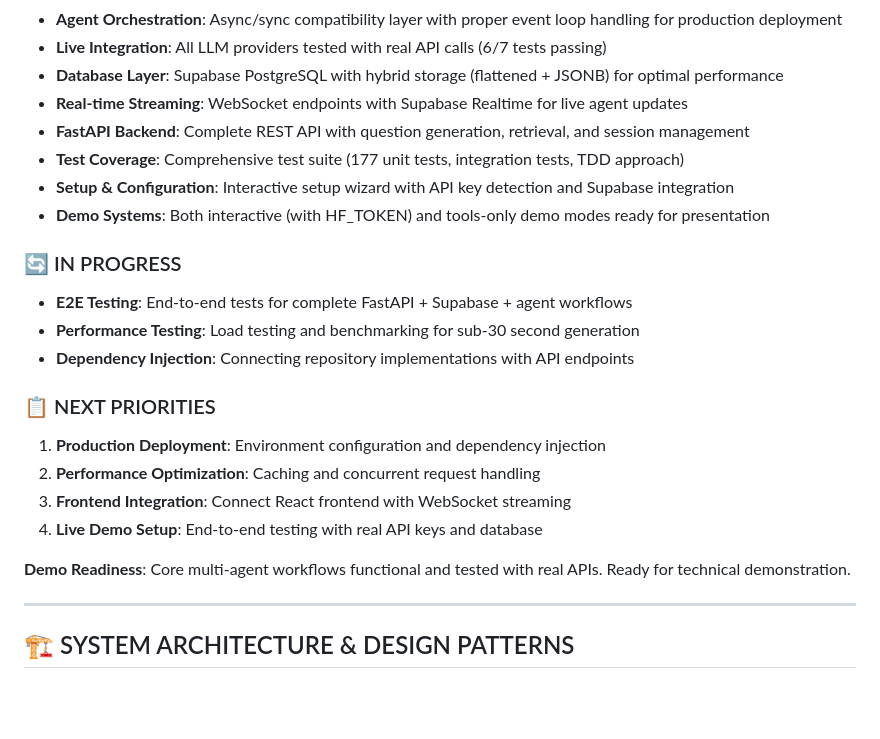
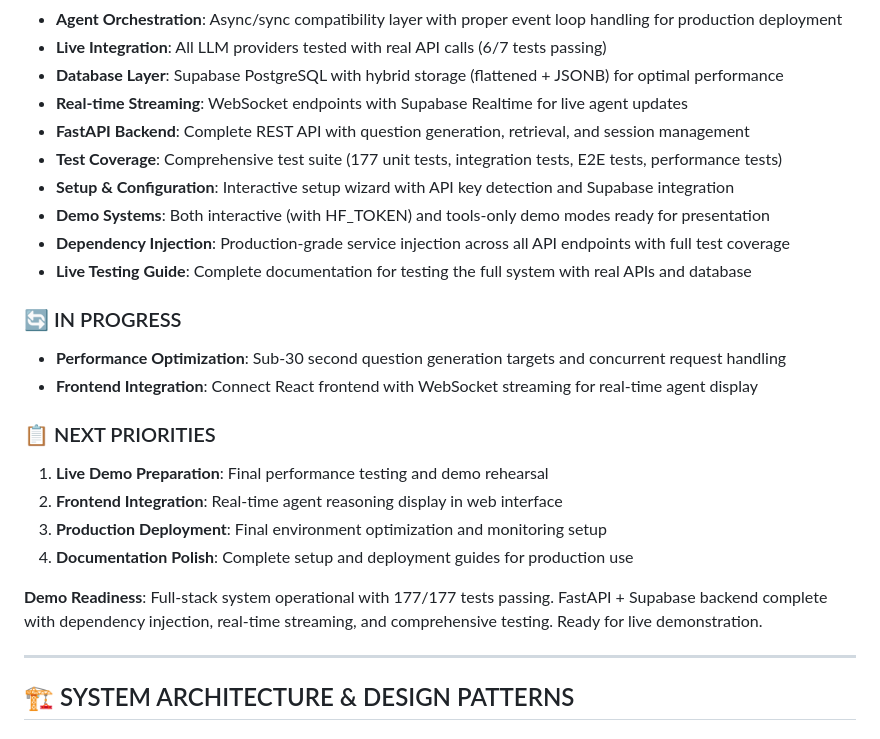
Before and after one commit to erniesg/derivativ.ai, a Markdown page: CLAUDE.md, the part around the change. Rendered like a GitHub page; blank space fills up the shorter version.

Commit message:
docs: update CLAUDE.md to reflect completed Supabase integration
- Updated status to show dependency injection system is complete
- All 177 tests passing with full FastAPI + Supabase integration
- Ready for live demonstration with real-time streaming capabilities
- Updated priorities to focus on performance optimization and frontend integration

🤖 Generated with [Claude Code](https://claude.ai/code)

Co-Authored-By: Claude <noreply@anthropic.com>

```diff
--- a/CLAUDE.md
+++ b/CLAUDE.md
@@ -26,22 +26,23 @@
 - **Database Layer**: Supabase PostgreSQL with hybrid storage (flattened + JSONB) for optimal performance
 - **Real-time Streaming**: WebSocket endpoints with Supabase Realtime for live agent updates
 - **FastAPI Backend**: Complete REST API with question generation, retrieval, and session management
-- **Test Coverage**: Comprehensive test suite (177 unit tests, integration tests, TDD approach)
+- **Test Coverage**: Comprehensive test suite (177 unit tests, integration tests, E2E tests, performance tests)
 - **Setup & Configuration**: Interactive setup wizard with API key detection and Supabase integration
 - **Demo Systems**: Both interactive (with HF_TOKEN) and tools-only demo modes ready for presentation
+- **Dependency Injection**: Production-grade service injection across all API endpoints with full test coverage
+- **Live Testing Guide**: Complete documentation for testing the full system with real APIs and database
 
 ### 🔄 IN PROGRESS
-- **E2E Testing**: End-to-end tests for complete FastAPI + Supabase + agent workflows
-- **Performance Testing**: Load testing and benchmarking for sub-30 second generation
-- **Dependency Injection**: Connecting repository implementations with API endpoints
+- **Performance Optimization**: Sub-30 second question generation targets and concurrent request handling
+- **Frontend Integration**: Connect React frontend with WebSocket streaming for real-time agent display
 
 ### 📋 NEXT PRIORITIES
-1. **Production Deployment**: Environment configuration and dependency injection
-2. **Performance Optimization**: Caching and concurrent request handling
-3. **Frontend Integration**: Connect React frontend with WebSocket streaming
-4. **Live Demo Setup**: End-to-end testing with real API keys and database
+1. **Live Demo Preparation**: Final performance testing and demo rehearsal
+2. **Frontend Integration**: Real-time agent reasoning display in web interface
+3. **Production Deployment**: Final environment optimization and monitoring setup
+4. **Documentation Polish**: Complete setup and deployment guides for production use
 
-**Demo Readiness**: Core multi-agent workflows functional and tested with real APIs. Ready for technical demonstration.
+**Demo Readiness**: Full-stack system operational with 177/177 tests passing. FastAPI + Supabase backend complete with dependency injection, real-time streaming, and comprehensive testing. Ready for live demonstration.
 
 ---
 
```
